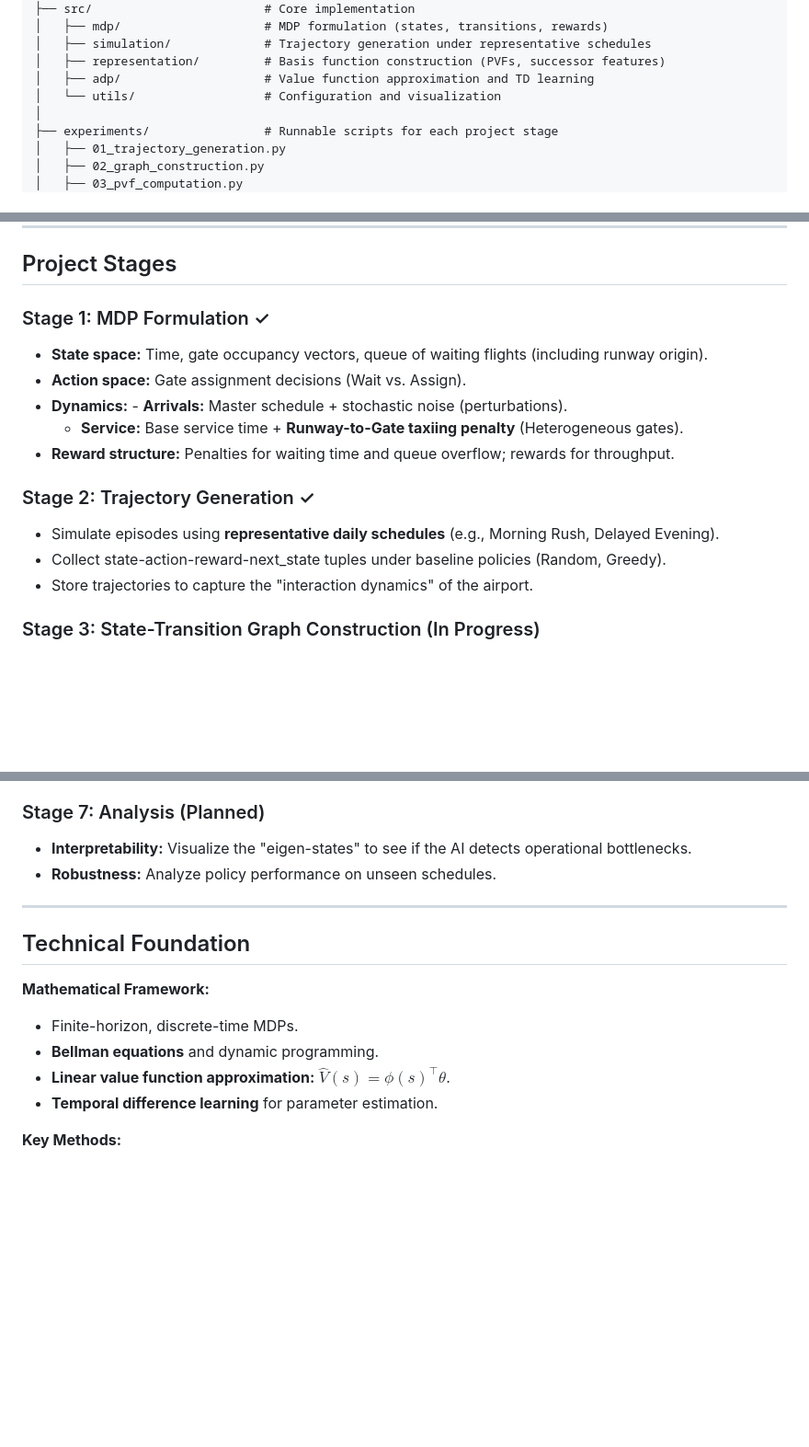
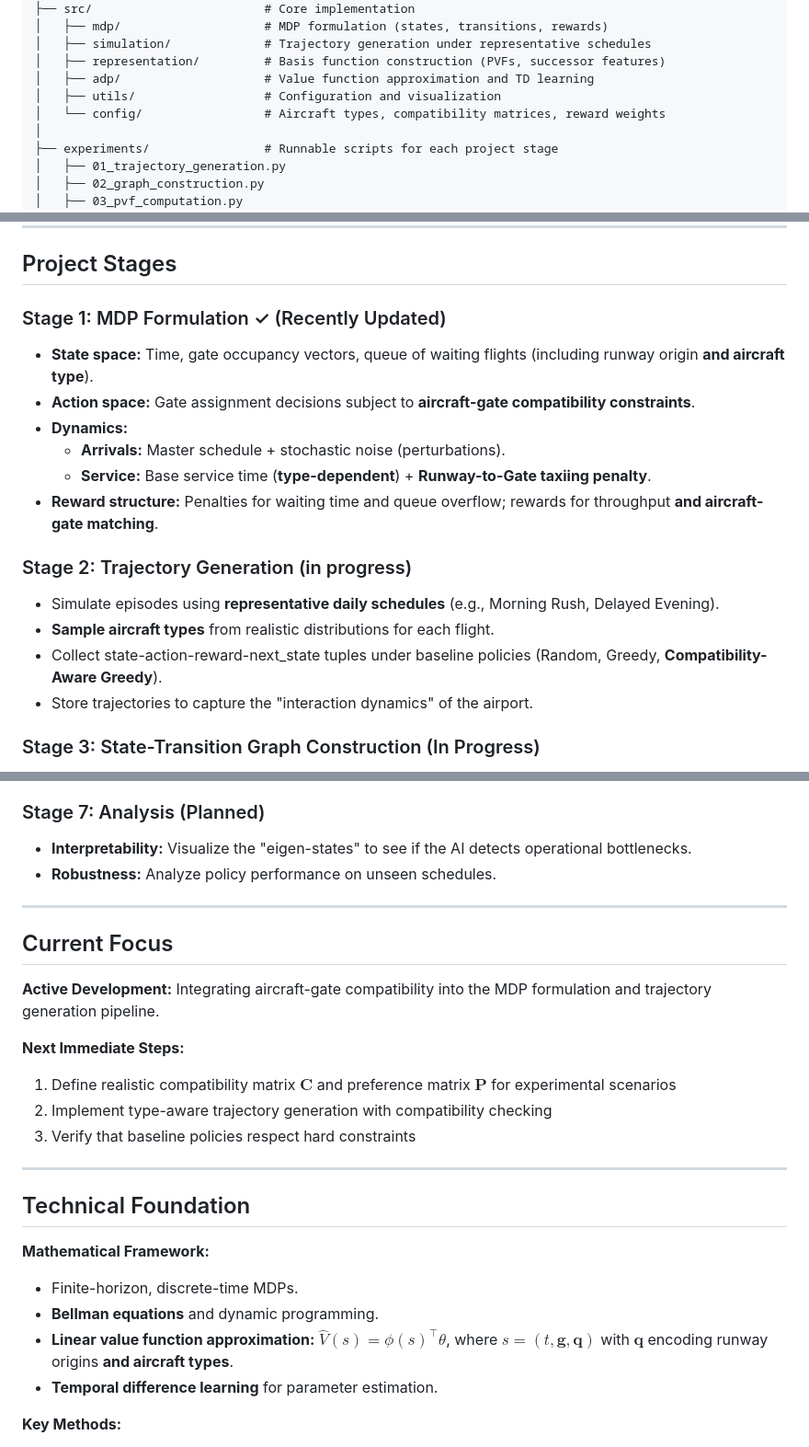
Before and after one commit to fzltech-personal/stochastic-airport-systems, a Markdown page: README.md, 3 parts joined by grey strips. Shown at 92% size. Drawn GitHub-style; blank space fills up the shorter version.

Commit message:
Update README with aircraft-gate compatibility details and revised MDP formulation.

```diff
--- a/README.md
+++ b/README.md
@@ -36,7 +37,8 @@ airport-mdp-adp/
 │   ├── simulation/             # Trajectory generation under representative schedules
 │   ├── representation/         # Basis function construction (PVFs, successor features)
 │   ├── adp/                    # Value function approximation and TD learning
-│   └── utils/                  # Configuration and visualization
+│   ├── utils/                  # Configuration and visualization
+│   └── config/                 # Aircraft types, compatibility matrices, reward weights
 │
 ├── experiments/                # Runnable scripts for each project stage
 │   ├── 01_trajectory_generation.py
@@ -54,16 +56,18 @@ airport-mdp-adp/
 
 ## Project Stages
 
-### Stage 1: MDP Formulation ✓
-- **State space:** Time, gate occupancy vectors, queue of waiting flights (including runway origin).
-- **Action space:** Gate assignment decisions (Wait vs. Assign).
-- **Dynamics:** - **Arrivals:** Master schedule + stochastic noise (perturbations).
-    - **Service:** Base service time + **Runway-to-Gate taxiing penalty** (Heterogeneous gates).
-- **Reward structure:** Penalties for waiting time and queue overflow; rewards for throughput.
+### Stage 1: MDP Formulation ✓ (Recently Updated)
+- **State space:** Time, gate occupancy vectors, queue of waiting flights (including runway origin **and aircraft type**).
+- **Action space:** Gate assignment decisions subject to **aircraft-gate compatibility constraints**.
+- **Dynamics:**
+    - **Arrivals:** Master schedule + stochastic noise (perturbations).
+    - **Service:** Base service time (**type-dependent**) + **Runway-to-Gate taxiing penalty**.
+- **Reward structure:** Penalties for waiting time and queue overflow; rewards for throughput **and aircraft-gate matching**.
 
-### Stage 2: Trajectory Generation ✓
+### Stage 2: Trajectory Generation (in progress)
 - Simulate episodes using **representative daily schedules** (e.g., Morning Rush, Delayed Evening).
-- Collect state-action-reward-next_state tuples under baseline policies (Random, Greedy).
+- **Sample aircraft types** from realistic distributions for each flight.
+- Collect state-action-reward-next_state tuples under baseline policies (Random, Greedy, **Compatibility-Aware Greedy**).
 - Store trajectories to capture the "interaction dynamics" of the airport.
 
 ### Stage 3: State-Transition Graph Construction (In Progress)
@@ -90,12 +94,22 @@ airport-mdp-adp/
 
 ---
 
+## Current Focus
+
+**Active Development:** Integrating aircraft-gate compatibility into the MDP formulation and trajectory generation pipeline.
+
+**Next Immediate Steps:**
+1. Define realistic compatibility matrix $\mathbf{C}$ and preference matrix $\mathbf{P}$ for experimental scenarios
+2. Implement type-aware trajectory generation with compatibility checking
+3. Verify that baseline policies respect hard constraints
+---
+
 ## Technical Foundation
 
 **Mathematical Framework:**
 - Finite-horizon, discrete-time MDPs.
 - **Bellman equations** and dynamic programming.
-- **Linear value function approximation:** $\hat{V}(s) = \phi(s)^\top \theta$.
+- **Linear value function approximation:** $\hat{V}(s) = \phi(s)^\top \theta$, where $s = (t, \mathbf{g}, \mathbf{q})$ with $\mathbf{q}$ encoding runway origins **and aircraft types**.
 - **Temporal difference learning** for parameter estimation.
 
 **Key Methods:**
```
Also changed, not shown: other parts of README.md (+7 -1 lines).
